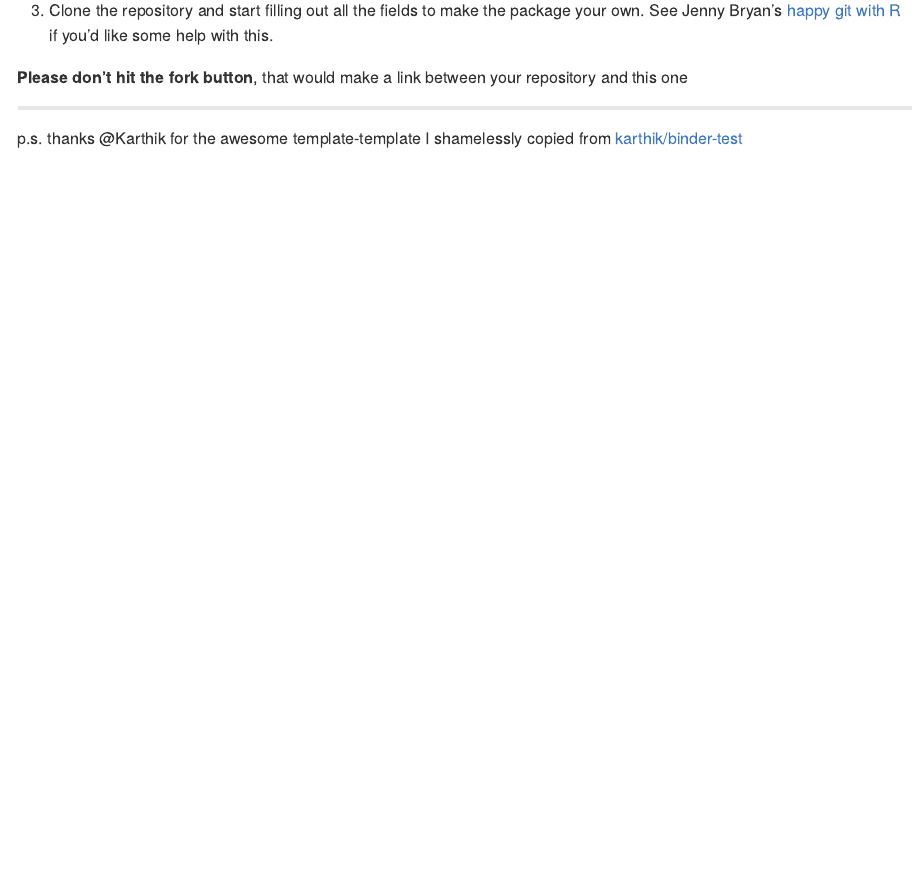
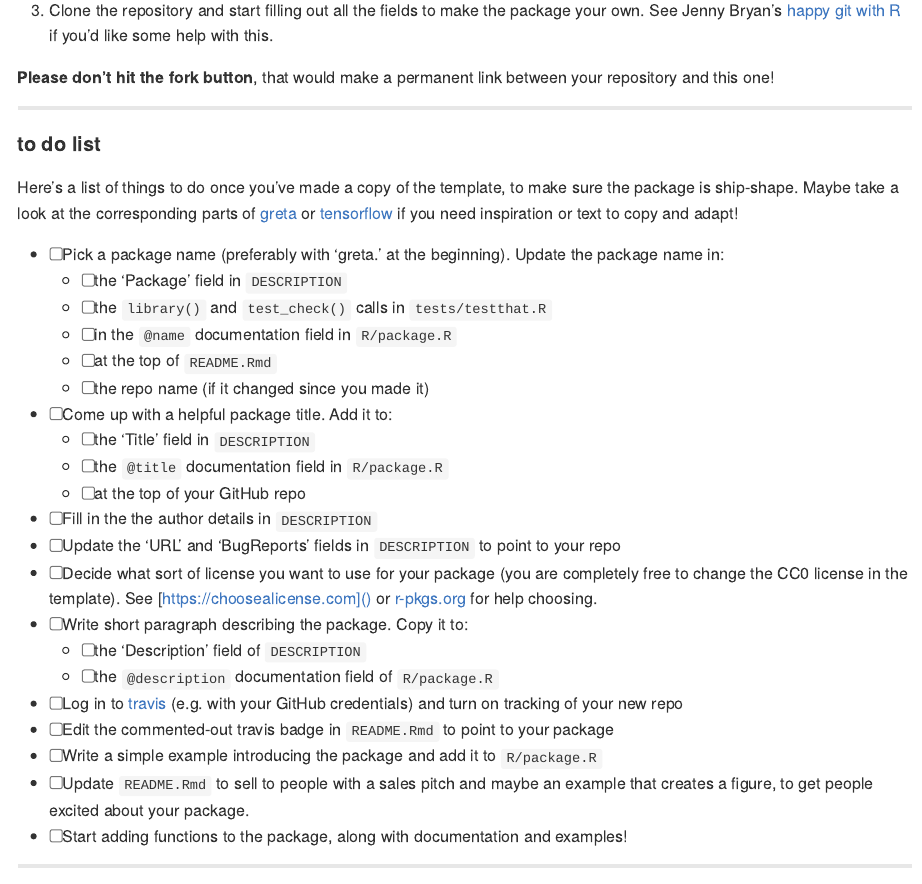
Before and after one commit to greta-dev/greta.template, an R Markdown document (README.Rmd): the page in a window 1100 px wide, from 230 px down. The pictures show the output file README.md that the author committed with the source, drawn offline in the style of GitHub.

Commit message:
add to do list and package-level help file

```diff
--- a/README.Rmd
+++ b/README.Rmd
@@ -26,9 +26,36 @@ This is an empty repository to help automating extensions to greta. It's a [GitH
  1. Give this repo a new name (preferably `greta.<something>`) and create a new repo in your account.
  1. Clone the repository and start filling out all the fields to make the package your own. See Jenny Bryan's [happy git with R](https://happygitwithr.com/push-pull-github.html) if you'd like some help with this.
 
-**Please don't hit the fork button**, that would make a link between your repository and this one
-
-
+**Please don't hit the fork button**, that would make a permanent link between your repository and this one!
 
 ---
+
+#### to do list
+
+Here's a list of things to do once you've made a copy of the template, to make sure the package is ship-shape. Maybe take a look at the corresponding parts of [greta](https://github.com/greta-dev/greta) or [tensorflow](https://github.com/rstudio/tensorflow) if you need inspiration or text to copy and adapt!
+
+ - [ ] Pick a package name (preferably with 'greta.' at the beginning). Update the package name in:
+    - [ ] the 'Package' field in  `DESCRIPTION`
+    - [ ] the `library()` and `test_check()` calls in `tests/testthat.R`
+    - [ ] in the `@name` documentation field in `R/package.R`
+    - [ ] at the top of `README.Rmd`
+    - [ ] the repo name (if it changed since you made it)
+ - [ ] Come up with a helpful package title. Add it to:
+    - [ ] the 'Title' field in `DESCRIPTION`
+    - [ ] the `@title` documentation field in `R/package.R`
+    - [ ] at the top of your GitHub repo
+ - [ ] Fill in the the author details in `DESCRIPTION`
+ - [ ] Update the 'URL' and 'BugReports' fields in `DESCRIPTION` to point to your repo
+ - [ ] Decide what sort of license you want to use for your package (you are completely free to change the CC0 license in the template). See [https://choosealicense.com]() or  [r-pkgs.org](https://r-pkgs.org/description.html#license) for help choosing.
+ - [ ] Write short paragraph describing the package. Copy it to:
+    - [ ] the 'Description' field of `DESCRIPTION`
+    - [ ] the `@description` documentation field of `R/package.R`
+ - [ ] Log in to [travis](https://travis-ci.org) (e.g. with your GitHub credentials) and turn on tracking of your new repo
+ - [ ] Edit the commented-out travis badge in `README.Rmd` to point to your package
+ - [ ] Write a simple example introducing the package and add it to `R/package.R`
+ - [ ] Update `README.Rmd` to sell to people with a sales pitch and maybe an example that creates a figure, to get people excited about your package.
+ - [ ] Start adding functions to the package, along with documentation and examples!
+
+---
+
 p.s. thanks @Karthik for the awesome template-template I shamelessly copied from [karthik/binder-test](https://github.com/karthik/binder-test)
```
Also changed, not shown: R/package.R (added, +18 -0 lines), README.md.
